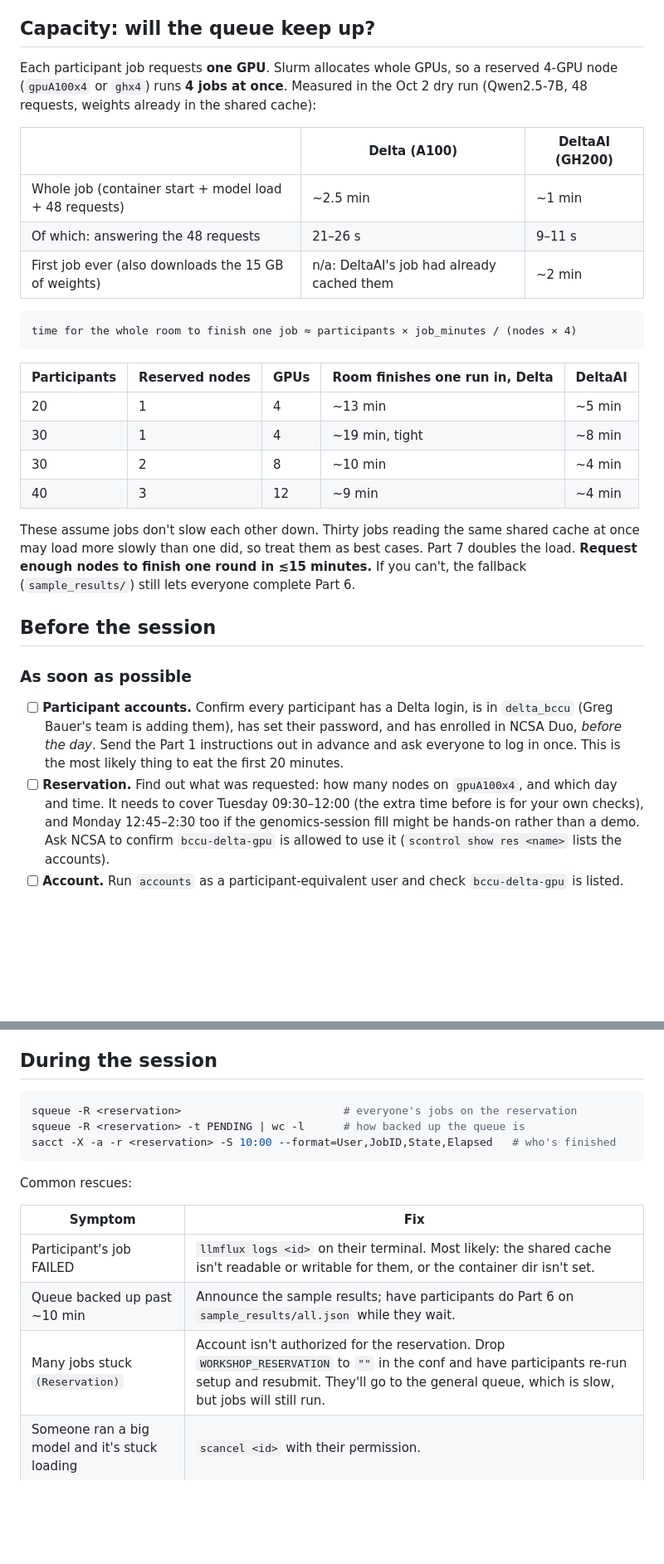
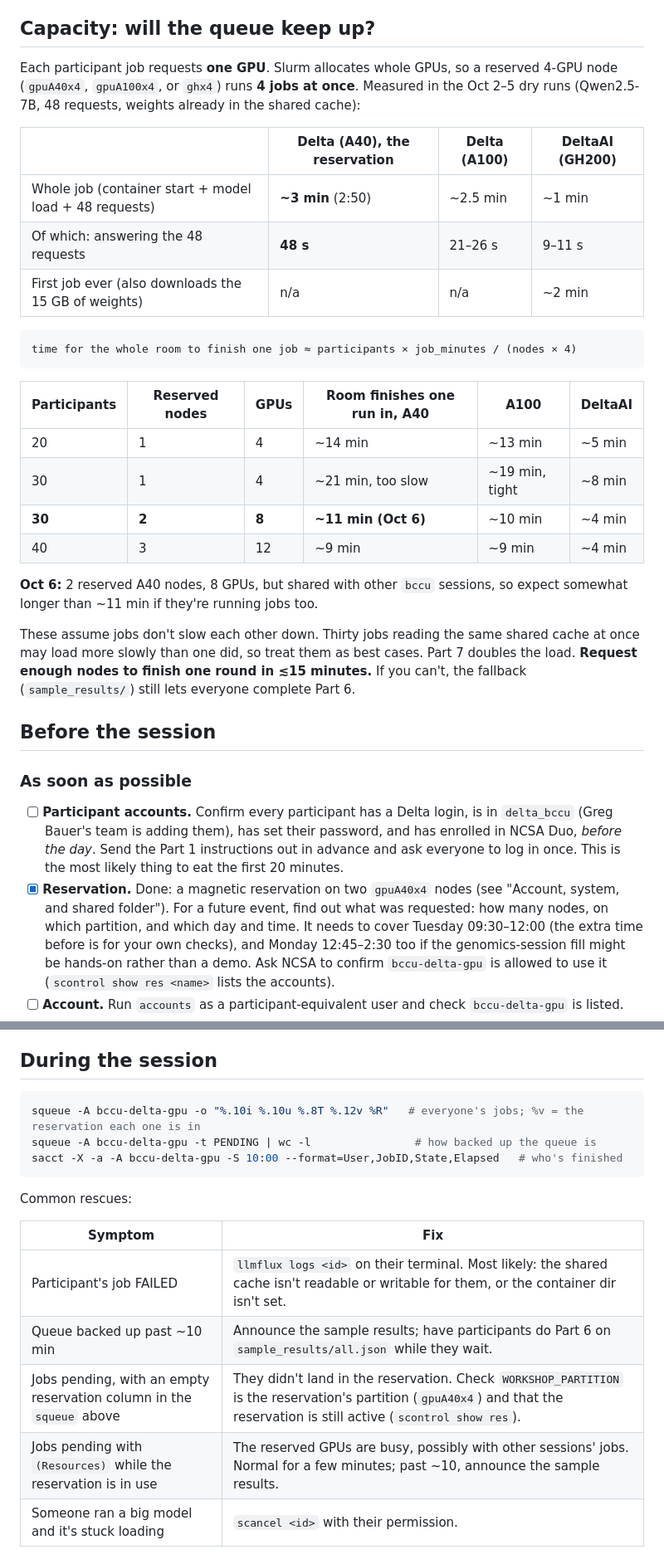
Before and after one commit to ncsa/llmflux-workshop, a Markdown page: facilitator/README.md, 2 parts joined by grey strips. Shown at 83% size. GitHub-like rendering; blank space fills up the shorter version.

````diff
--- a/facilitator/README.md
+++ b/facilitator/README.md
@@ -80,25 +100,28 @@ the hands-on. Pairs share one job, so they don't add to the queue.
 ## Capacity: will the queue keep up?
 
 Each participant job requests **one GPU**. Slurm allocates whole GPUs, so a
-reserved 4-GPU node (`gpuA100x4` or `ghx4`) runs **4 jobs at once**. Measured in
-the Oct 2 dry run (Qwen2.5-7B, 48 requests, weights already in the shared cache):
+reserved 4-GPU node (`gpuA40x4`, `gpuA100x4`, or `ghx4`) runs **4 jobs at once**. Measured in
+the Oct 2–5 dry runs (Qwen2.5-7B, 48 requests, weights already in the shared cache):
 
-| | Delta (A100) | DeltaAI (GH200) |
-| --- | --- | --- |
-| Whole job (container start + model load + 48 requests) | ~2.5 min | ~1 min |
-| Of which: answering the 48 requests | 21–26 s | 9–11 s |
-| First job ever (also downloads the 15 GB of weights) | n/a: DeltaAI's job had already cached them | ~2 min |
+| | **Delta (A40), the reservation** | Delta (A100) | DeltaAI (GH200) |
+| --- | --- | --- | --- |
+| Whole job (container start + model load + 48 requests) | **~3 min** (2:50) | ~2.5 min | ~1 min |
+| Of which: answering the 48 requests | **48 s** | 21–26 s | 9–11 s |
+| First job ever (also downloads the 15 GB of weights) | n/a | n/a | ~2 min |
 
 ```
 time for the whole room to finish one job ≈ participants × job_minutes / (nodes × 4)
 ```
 
-| Participants | Reserved nodes | GPUs | Room finishes one run in, Delta | DeltaAI |
-| --- | --- | --- | --- | --- |
-| 20 | 1 | 4 | ~13 min | ~5 min |
-| 30 | 1 | 4 | ~19 min, tight | ~8 min |
-| 30 | 2 | 8 | ~10 min | ~4 min |
-| 40 | 3 | 12 | ~9 min | ~4 min |
+| Participants | Reserved nodes | GPUs | Room finishes one run in, A40 | A100 | DeltaAI |
+| --- | --- | --- | --- | --- | --- |
+| 20 | 1 | 4 | ~14 min | ~13 min | ~5 min |
+| 30 | 1 | 4 | ~21 min, too slow | ~19 min, tight | ~8 min |
+| **30** | **2** | **8** | **~11 min (Oct 6)** | ~10 min | ~4 min |
+| 40 | 3 | 12 | ~9 min | ~9 min | ~4 min |
+
+**Oct 6:** 2 reserved A40 nodes, 8 GPUs, but shared with other `bccu` sessions,
+so expect somewhat longer than ~11 min if they're running jobs too.
 
 These assume jobs don't slow each other down. Thirty jobs reading the same
 shared cache at once may load more slowly than one did, so treat them as best
@@ -114,8 +137,9 @@ If you can't, the fallback (`sample_results/`) still lets everyone complete Part
       their password, and has enrolled in NCSA Duo, *before the day*. Send the
       Part 1 instructions out in advance and ask everyone to log in once. This is
       the most likely thing to eat the first 20 minutes.
-- [ ] **Reservation.** Find out what was requested: how many
-      nodes on `gpuA100x4`, and which day and time. It needs to cover Tuesday
+- [x] **Reservation.** Done: a magnetic reservation on two `gpuA40x4` nodes
+      (see "Account, system, and shared folder"). For a future event, find out
+      what was requested: how many nodes, on which partition, and which day and time. It needs to cover Tuesday
       09:30–12:00 (the extra time before is for your own checks), and Monday
       12:45–2:30 too if the genomics-session fill might be hands-on rather than a
       demo. Ask NCSA to confirm `bccu-delta-gpu` is allowed to use it
@@ -194,9 +218,9 @@ reservation (`WORKSHOP_RESERVATION=""`) if it isn't active yet.
 ## During the session
 
 ```bash
-squeue -R <reservation>                         # everyone's jobs on the reservation
-squeue -R <reservation> -t PENDING | wc -l      # how backed up the queue is
-sacct -X -a -r <reservation> -S 10:00 --format=User,JobID,State,Elapsed   # who's finished
+squeue -A bccu-delta-gpu -o "%.10i %.10u %.8T %.12v %R"   # everyone's jobs; %v = the reservation each one is in
+squeue -A bccu-delta-gpu -t PENDING | wc -l                # how backed up the queue is
+sacct -X -a -A bccu-delta-gpu -S 10:00 --format=User,JobID,State,Elapsed   # who's finished
 ```
 
 Common rescues:
@@ -205,7 +229,8 @@ Common rescues:
 | --- | --- |
 | Participant's job FAILED | `llmflux logs <id>` on their terminal. Most likely: the shared cache isn't readable or writable for them, or the container dir isn't set. |
 | Queue backed up past ~10 min | Announce the sample results; have participants do Part 6 on `sample_results/all.json` while they wait. |
-| Many jobs stuck `(Reservation)` | Account isn't authorized for the reservation. Drop `WORKSHOP_RESERVATION` to `""` in the conf and have participants re-run setup and resubmit. They'll go to the general queue, which is slow, but jobs will still run. |
+| Jobs pending, with an empty reservation column in the `squeue` above | They didn't land in the reservation. Check `WORKSHOP_PARTITION` is the reservation's partition (`gpuA40x4`) and that the reservation is still active (`scontrol show res`). |
+| Jobs pending with `(Resources)` while the reservation is in use | The reserved GPUs are busy, possibly with other sessions' jobs. Normal for a few minutes; past ~10, announce the sample results. |
 | Someone ran a big model and it's stuck loading | `scancel <id>` with their permission. |
 
 ## Known limits
````
Also changed, not shown: other parts of facilitator/README.md (+25 -5 lines), README.md (+5 -5 lines), presenter/TALK.md (+3 -3 lines).
